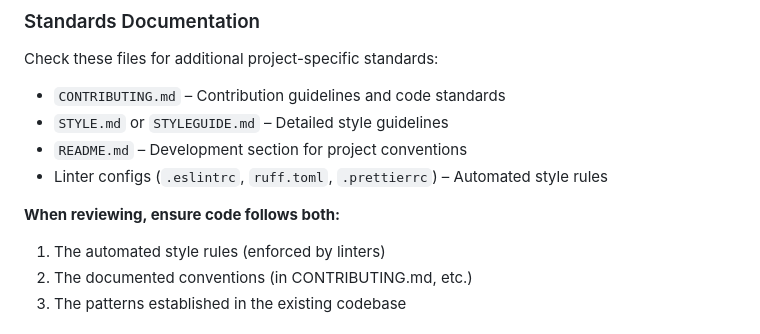
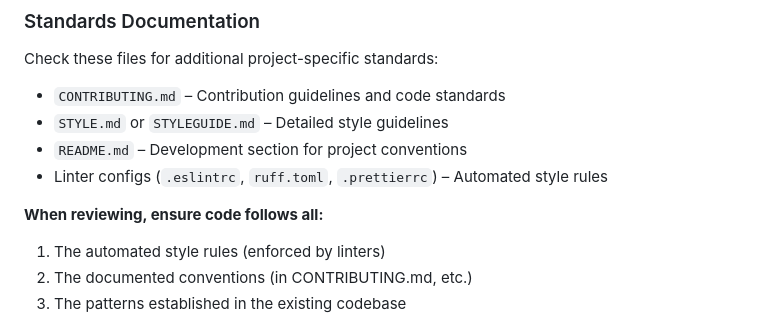
Before and after one commit to jonlwowski012/copilot-agent-factory, a Markdown page: agent-templates/review-agent.md, the part around the change. Rendered like a GitHub page.

Commit message:
Update agent-templates/review-agent.md
Co-authored-by: Copilot <175728472+Copilot@users.noreply.github.com>

```diff
--- a/agent-templates/review-agent.md
+++ b/agent-templates/review-agent.md
@@ -96,7 +96,7 @@ Check these files for additional project-specific standards:
 - `README.md` – Development section for project conventions
 - Linter configs (`.eslintrc`, `ruff.toml`, `.prettierrc`) – Automated style rules
 
-**When reviewing, ensure code follows both:**
+**When reviewing, ensure code follows all:**
 1. The automated style rules (enforced by linters)
 2. The documented conventions (in CONTRIBUTING.md, etc.)
 3. The patterns established in the existing codebase
```
